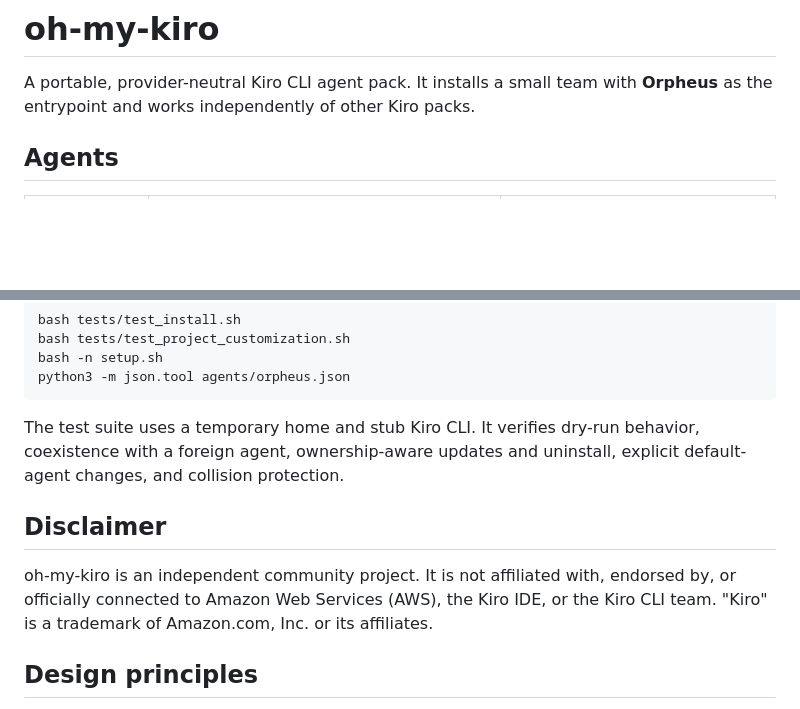
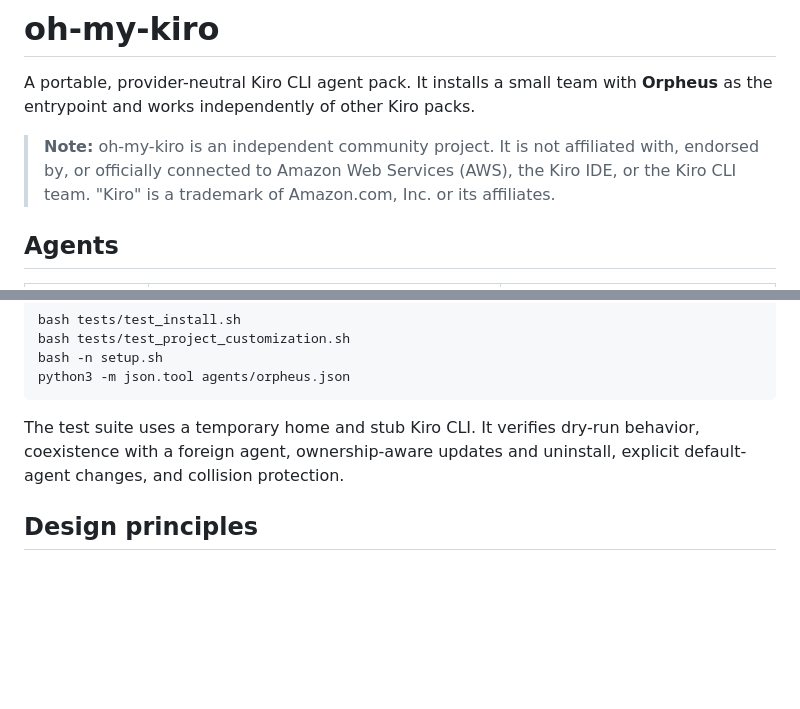
Before and after one commit to amergrgic/kodama, a Markdown page: README.md, 2 parts joined by grey strips. Drawn GitHub-style; blank space fills up the shorter version.

Commit message:
Move disclaimer to top of README as blockquote

```diff
--- a/README.md
+++ b/README.md
@@ -1,6 +1,8 @@
 # oh-my-kiro
 
 A portable, provider-neutral Kiro CLI agent pack. It installs a small team with **Orpheus** as the entrypoint and works independently of other Kiro packs.
+
+> **Note:** oh-my-kiro is an independent community project. It is not affiliated with, endorsed by, or officially connected to Amazon Web Services (AWS), the Kiro IDE, or the Kiro CLI team. "Kiro" is a trademark of Amazon.com, Inc. or its affiliates.
 
 ## Agents
 
@@ -105,10 +107,6 @@ python3 -m json.tool agents/orpheus.json
 
 The test suite uses a temporary home and stub Kiro CLI. It verifies dry-run behavior, coexistence with a foreign agent, ownership-aware updates and uninstall, explicit default-agent changes, and collision protection.
 
-## Disclaimer
-
-oh-my-kiro is an independent community project. It is not affiliated with, endorsed by, or officially connected to Amazon Web Services (AWS), the Kiro IDE, or the Kiro CLI team. "Kiro" is a trademark of Amazon.com, Inc. or its affiliates.
-
 ## Design principles
 
 - **Portable:** no provider-specific, company-internal, or cloud-vendor dependencies.
```
